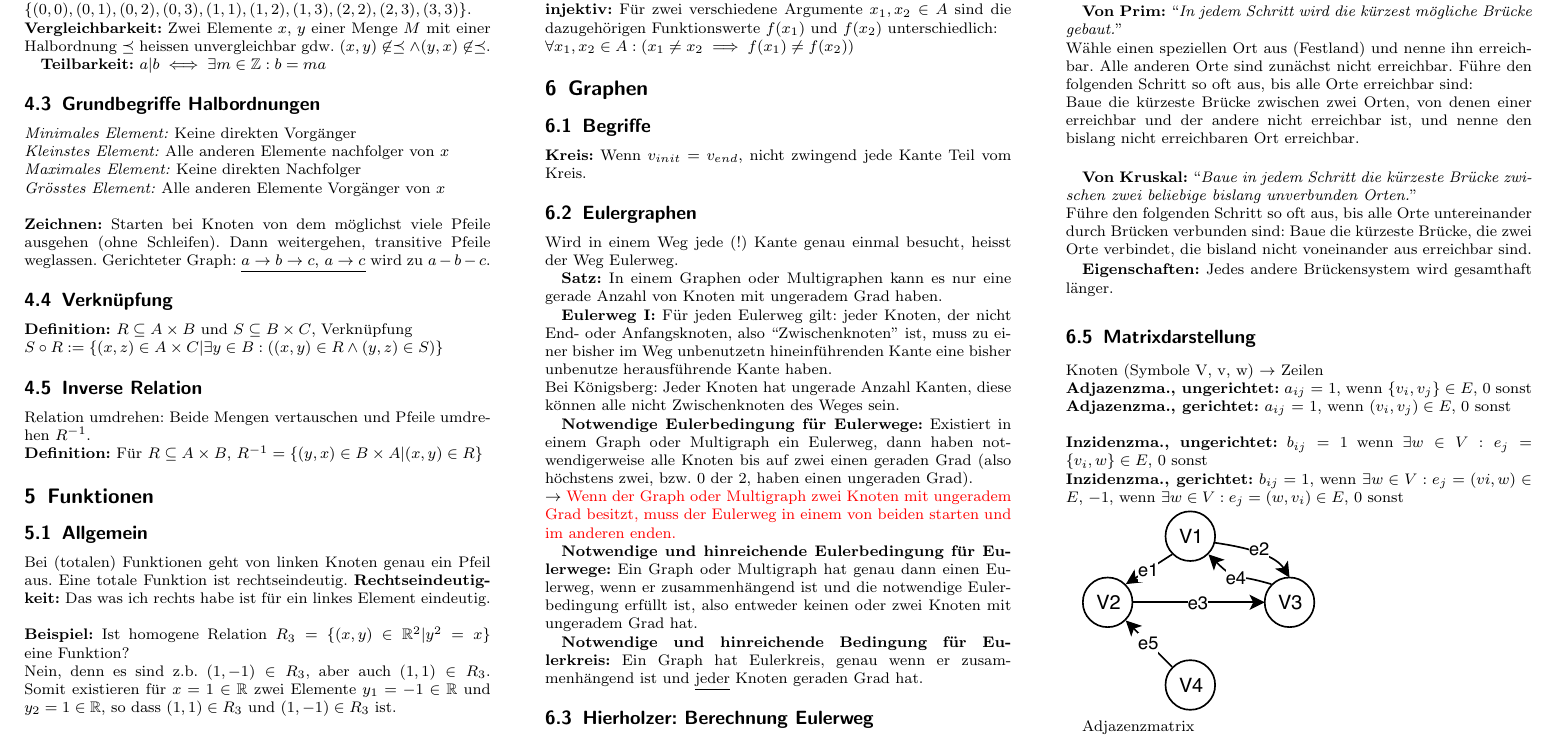
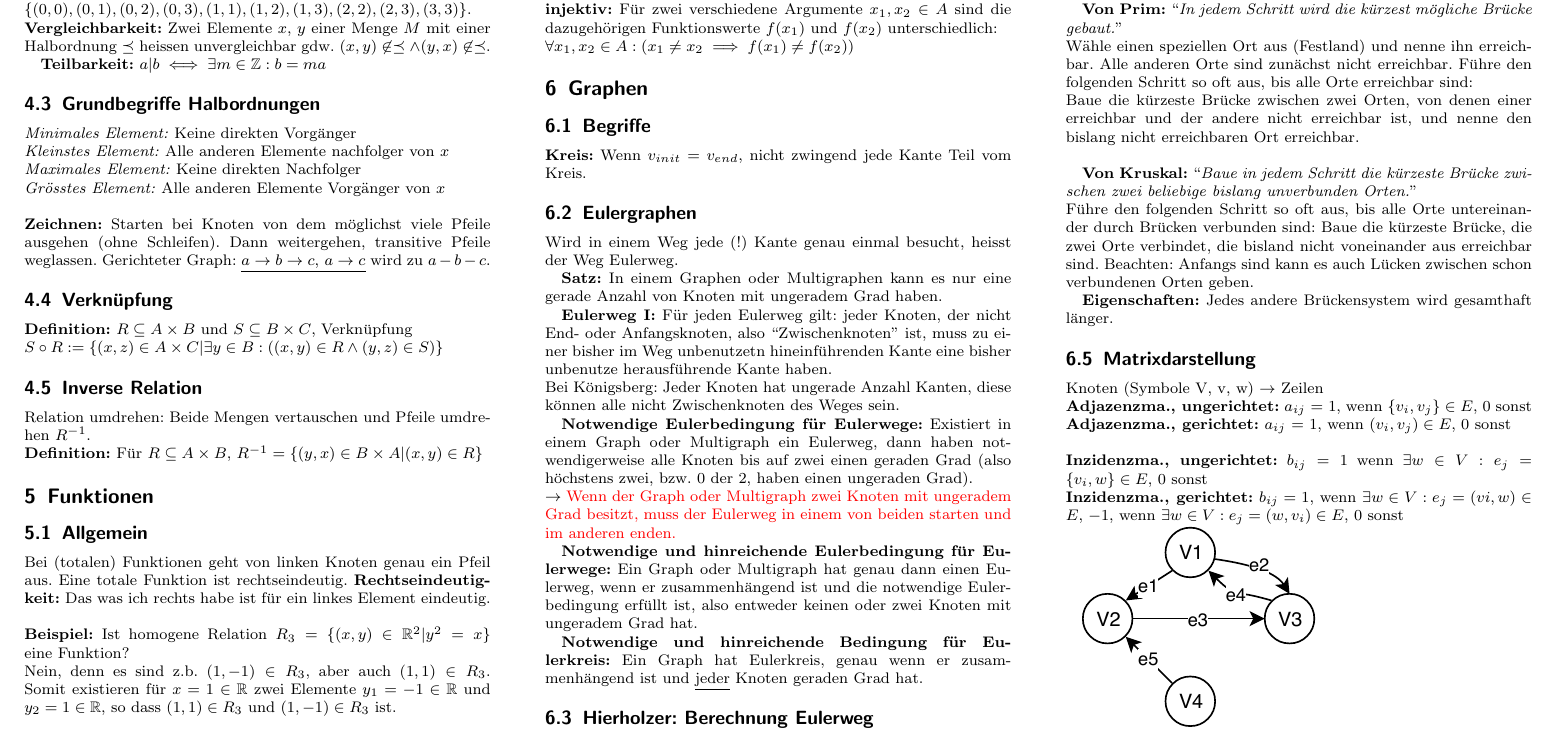
Before and after one commit to mzhKU/mgli, a LaTeX document (summary_mgli.tex): part of page 2 of 2, cut so that both start at the same text. Compiled offline with pdfLaTeX.

Commit message:
algos, graphen

```diff
--- a/summary_mgli.tex
+++ b/summary_mgli.tex
@@ -316,6 +316,7 @@ Baue die k\"urzeste Br\"ucke zwischen zwei Orten, von denen einer erreichbar und
 
 \textbf{Von Kruskal:} ``\textit{Baue in jedem Schritt die k\"urzeste Br\"ucke zwischen zwei beliebige bislang unverbunden Orten.}''\\
 F\"uhre den folgenden Schritt so oft aus, bis alle Orte untereinander durch Br\"ucken verbunden sind: Baue die k\"urzeste Br\"ucke, die zwei Orte verbindet, die bisland nicht voneinander aus erreichbar sind.
+Beachten: Anfangs sind kann es auch L\"ucken zwischen schon verbundenen Orten geben.
 
 \textbf{Eigenschaften:} Jedes andere Br\"uckensystem wird gesamthaft l\"anger.
 
```
Also changed, not shown: summary_mgli.pdf, 1 other file.
